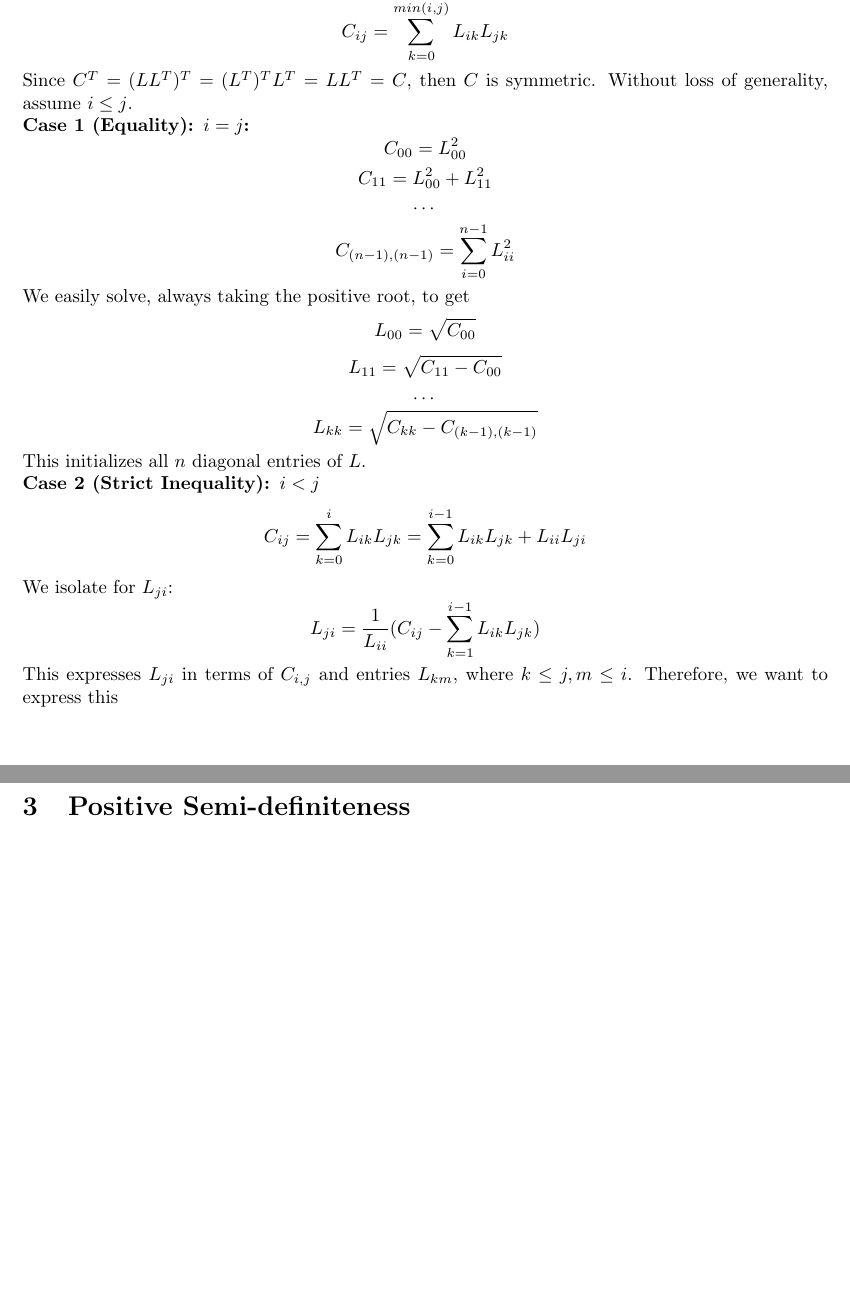
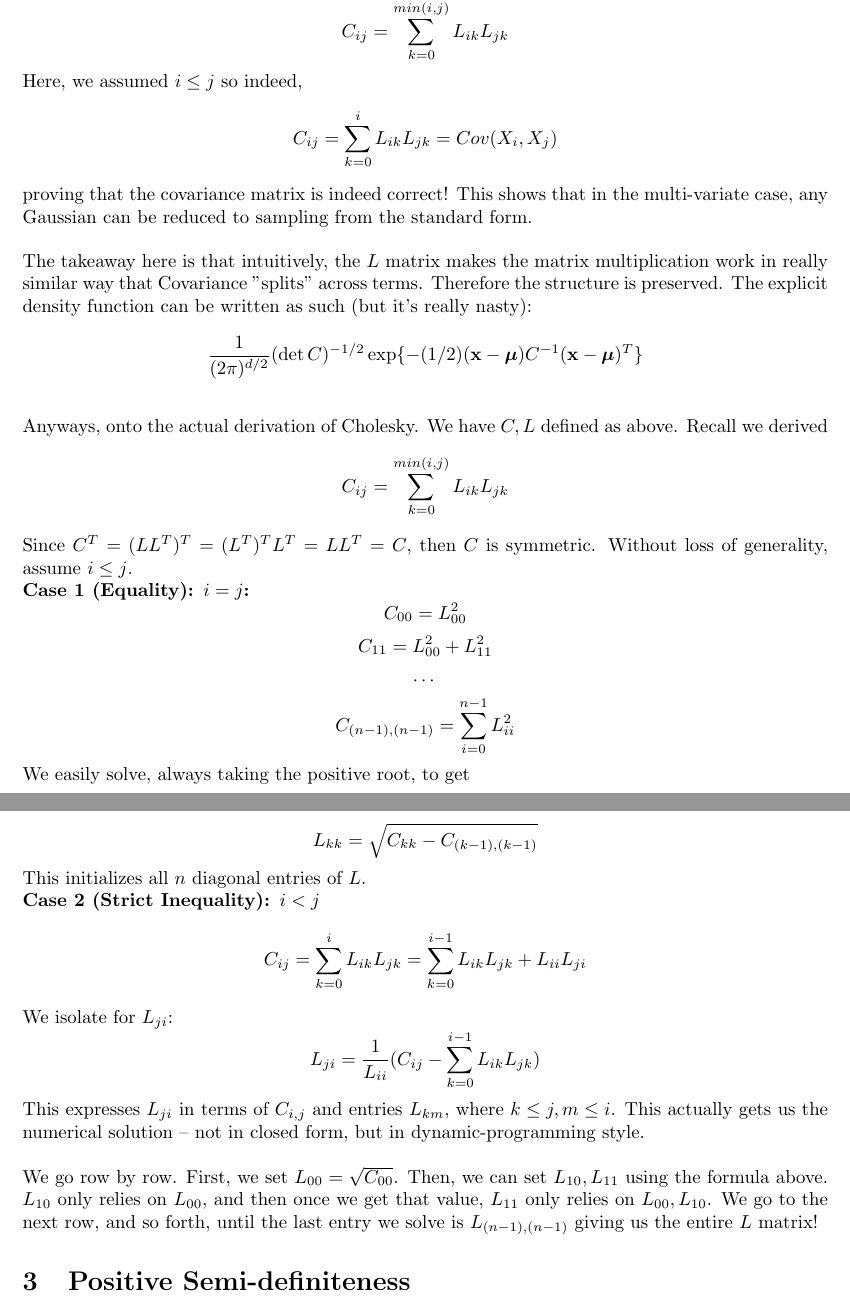
Before and after one commit to sophieqli/Probability-Theory-Statistical-Sampling-Algorithms, a LaTeX document (Derivations.tex): two parts of pages 2 and 3 of 3 before the commit and two parts of pages 3 and 4 of 4 after it, joined at a grey line, cut so that both start at the same text, the shorter picture padded with empty space. Compiled offline with pdfLaTeX.

Commit message:
Finished Gaussian and Cholesky!

```diff
--- a/Derivations.tex
+++ b/Derivations.tex
@@ -53,5 +71,18 @@ Multiplying the matrices, we equate
 $$C_{ij}  = \sum_{k = 0}^{n-1} L_{ik} L^T_{kj} = \sum_{k = 0}^{n-1} L_{ik} L_{jk} $$
 In other words, the $(i,j)$th entry of $C$ is just the dot product of row i and row j of matrix $L$, whose entries we must solve for. Once $k > i$, then $L_{ik} = 0$ and analogously for $j$. We re-write the above sum as
+$$  C_{ij} = \sum_{k = 0}^{min(i,j)} L_{ik} L_{jk}$$
+Here, we assumed $i \leq j$ so indeed,
+$$  C_{ij} = \sum_{k = 0}^{i} L_{ik} L_{jk} = Cov(X_i, X_j)$$
+proving that the covariance matrix is indeed correct!
+This shows that in the multi-variate case, any Gaussian can be reduced to sampling from the standard form. \bigskip
+\newline
+The takeaway here is that intuitively, the $L$ matrix makes the matrix multiplication work in really similar way that Covariance "splits" across terms. Therefore the structure is preserved.
+The explicit density function can be written as such (but it's really nasty):
+$$ \frac{1}{(2\pi)^{d/2}} (\det C)^{-1/2} \exp \{ -(1/2)(\mathbf{x}-\boldsymbol{\mu})C^{-1}(\mathbf{x}-\boldsymbol{\mu})^T \}$$
+
+\bigskip
+\noindent Anyways, onto the actual derivation of Cholesky. We have $C,L$ defined as above.
+Recall we derived
 $$  C_{ij} = \sum_{k = 0}^{min(i,j)} L_{ik} L_{jk}$$
 Since $C^T = (LL^T)^T = (L^T)^TL^T = LL^T = C$, then $C$ is symmetric. Without loss of generality, assume $i \leq  j$.
 \newline
@@ -70,9 +101,11 @@ This initializes all $n$ diagonal entries of $L$.
 \textbf{Case 2 (Strict Inequality): $ i < j$ }
 $$ C_{ij} = \sum_{k = 0}^{i} L_{ik} L_{jk} = \sum_{k=0}^{i-1}L_{ik} L_{jk} + L_{ii}L_{ji}$$
 We isolate for $L_{ji}$:
-$$ L_{ji} = \frac{1}{L_{ii}}(C_{ij} - \sum_{k=1}^{i-1}L_{ik} L_{jk})$$
-This expresses $L_{ji}$ in terms of $C_{i,j}$ and entries $L_{km}$, where $k \leq j, m \leq i$. Therefore, we want to express this
+$$ L_{ji} = \frac{1}{L_{ii}}(C_{ij} - \sum_{k=0}^{i-1}L_{ik} L_{jk})$$
+This expresses $L_{ji}$ in terms of $C_{i,j}$ and entries $L_{km}$, where $k \leq j, m \leq i$. This actually gets us the numerical solution -- not in closed form, but in dynamic-programming style. \bigskip
 \newline
+We go row by row.
+First, we set $L_{00} = \sqrt{C_{00}}$. Then, we can set $L_{10}, L_{11}$ using the formula above. $L_{10}$ only relies on $L_{00}$, and then once we get that value, $L_{11}$ only relies on $L_{00}, L_{10}$. We go to the next row, and so forth, until the last entry we solve is $L_{(n-1), (n-1)}$ giving us the entire $L$ matrix!
 
 \section{Positive Semi-definiteness}
 As mentioned before, the Cholesky Decomposition requires a matrix that is positive semidefinite. Fortunately, the covariance matrix turns out to have this property so we don't need to check separately.
```
Also changed, not shown: Derivations.tex (46 more changed lines).
